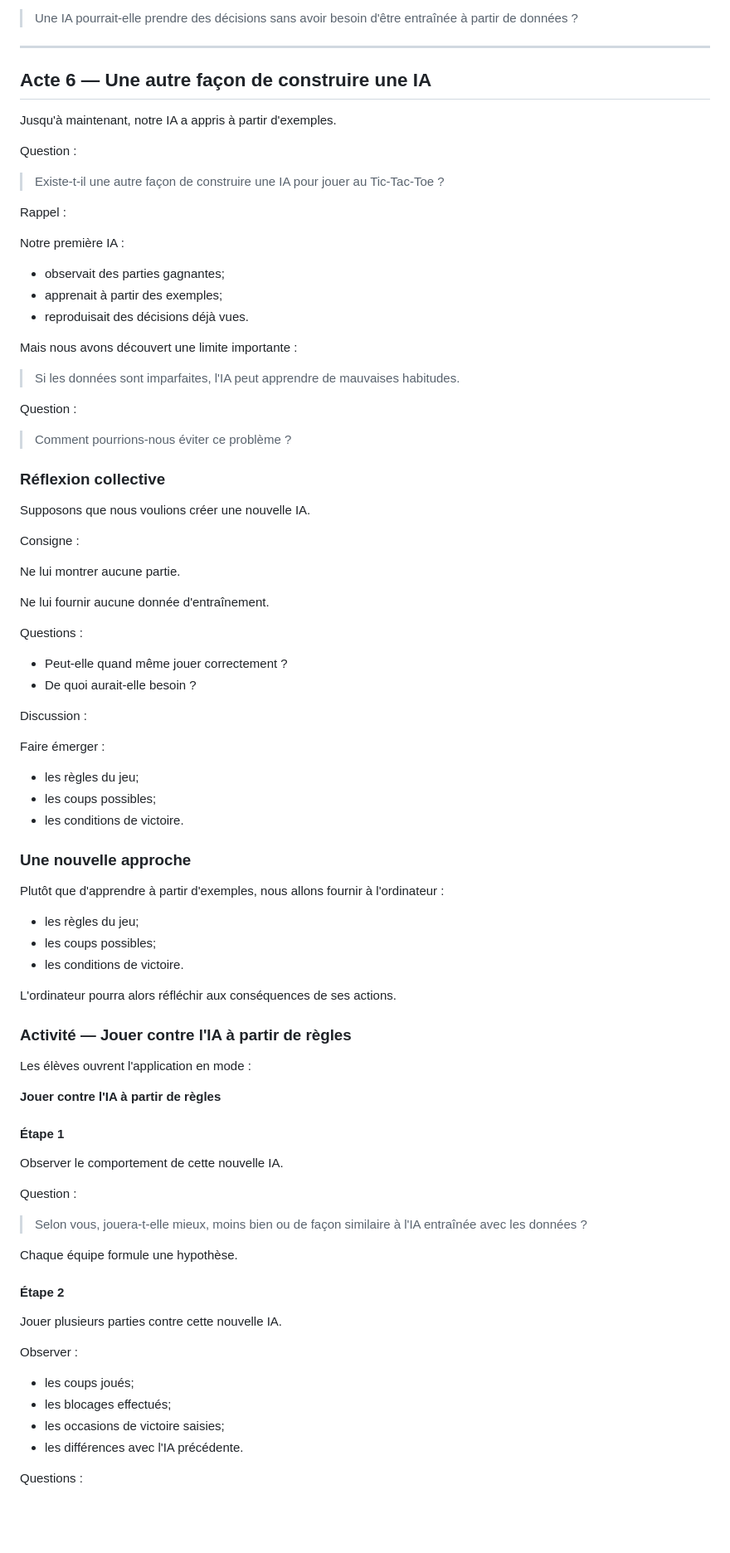
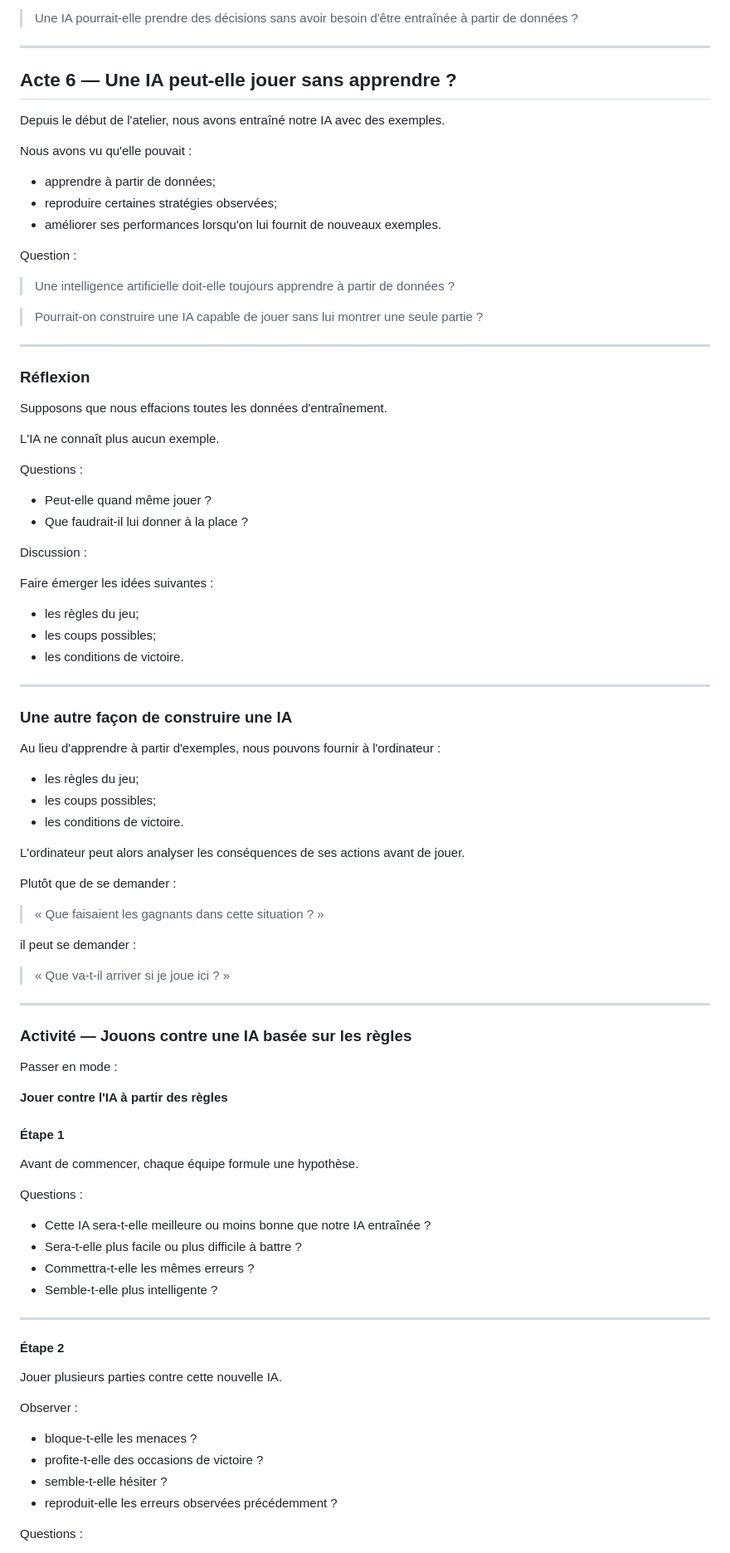
Before and after one commit to Groupe-STIM/CIA-010, a Markdown page: atelier-ia-tictactoe.md, the part around one of its changes. Shown at 83% size. Rendered like a GitHub page; blank space fills up the shorter version.

```diff
--- a/atelier-ia-tictactoe.md
+++ b/atelier-ia-tictactoe.md
@@ -914,78 +914,83 @@ Question :
 
 ---
 
-## Acte 6 — Une autre façon de construire une IA
+## Acte 6 — Une IA peut-elle jouer sans apprendre ?
 
-Jusqu'à maintenant, notre IA a appris à partir d'exemples.
+Depuis le début de l'atelier, nous avons entraîné notre IA avec des exemples.
+
+Nous avons vu qu'elle pouvait :
+
+* apprendre à partir de données;
+* reproduire certaines stratégies observées;
+* améliorer ses performances lorsqu'on lui fournit de nouveaux exemples.
 
 Question :
 
-> Existe-t-il une autre façon de construire une IA pour jouer au Tic-Tac-Toe ?
+> Une intelligence artificielle doit-elle toujours apprendre à partir de données ?
 
-Rappel :
+> Pourrait-on construire une IA capable de jouer sans lui montrer une seule partie ?
 
-Notre première IA :
+---
 
-- observait des parties gagnantes;
-- apprenait à partir des exemples;
-- reproduisait des décisions déjà vues.
+### Réflexion
 
-Mais nous avons découvert une limite importante :
+Supposons que nous effacions toutes les données d'entraînement.
 
-> Si les données sont imparfaites, l'IA peut apprendre de mauvaises habitudes.
-
-Question :
-
-> Comment pourrions-nous éviter ce problème ?
-
-### Réflexion collective
-
-Supposons que nous voulions créer une nouvelle IA.
-
-Consigne :
-
-Ne lui montrer aucune partie.
-
-Ne lui fournir aucune donnée d'entraînement.
+L'IA ne connaît plus aucun exemple.
 
 Questions :
 
-- Peut-elle quand même jouer correctement ?
-- De quoi aurait-elle besoin ?
+* Peut-elle quand même jouer ?
+* Que faudrait-il lui donner à la place ?
 
 Discussion :
 
-Faire émerger :
+Faire émerger les idées suivantes :
 
-- les règles du jeu;
-- les coups possibles;
-- les conditions de victoire.
+* les règles du jeu;
+* les coups possibles;
+* les conditions de victoire.
 
-### Une nouvelle approche
+---
 
-Plutôt que d'apprendre à partir d'exemples, nous allons fournir à l'ordinateur :
+### Une autre façon de construire une IA
 
-- les règles du jeu;
-- les coups possibles;
-- les conditions de victoire.
+Au lieu d'apprendre à partir d'exemples, nous pouvons fournir à l'ordinateur :
 
-L'ordinateur pourra alors réfléchir aux conséquences de ses actions.
+* les règles du jeu;
+* les coups possibles;
+* les conditions de victoire.
 
-### Activité — Jouer contre l'IA à partir de règles
+L'ordinateur peut alors analyser les conséquences de ses actions avant de jouer.
 
-Les élèves ouvrent l'application en mode :
+Plutôt que de se demander :
 
-**Jouer contre l'IA à partir de règles**
+> « Que faisaient les gagnants dans cette situation ? »
+
+il peut se demander :
+
+> « Que va-t-il arriver si je joue ici ? »
+
+---
+
+### Activité — Jouons contre une IA basée sur les règles
+
+Passer en mode :
+
+**Jouer contre l'IA à partir des règles**
 
 #### Étape 1
 
-Observer le comportement de cette nouvelle IA.
+Avant de commencer, chaque équipe formule une hypothèse.
 
-Question :
+Questions :
 
-> Selon vous, jouera-t-elle mieux, moins bien ou de façon similaire à l'IA entraînée avec les données ?
+* Cette IA sera-t-elle meilleure ou moins bonne que notre IA entraînée ?
+* Sera-t-elle plus facile ou plus difficile à battre ?
+* Commettra-t-elle les mêmes erreurs ?
+* Semble-t-elle plus intelligente ?
 
-Chaque équipe formule une hypothèse.
+---
 
 #### Étape 2
 
@@ -993,10 +998,10 @@ Jouer plusieurs parties contre cette nouvelle IA.
 
 Observer :
 
-- les coups joués;
-- les blocages effectués;
-- les occasions de victoire saisies;
-- les différences avec l'IA précédente.
+* bloque-t-elle les menaces ?
+* profite-t-elle des occasions de victoire ?
+* semble-t-elle hésiter ?
+* reproduit-elle les erreurs observées précédemment ?
 
 Questions :
 
```
Also changed, not shown: other parts of atelier-ia-tictactoe.md (+55 -48 lines).
